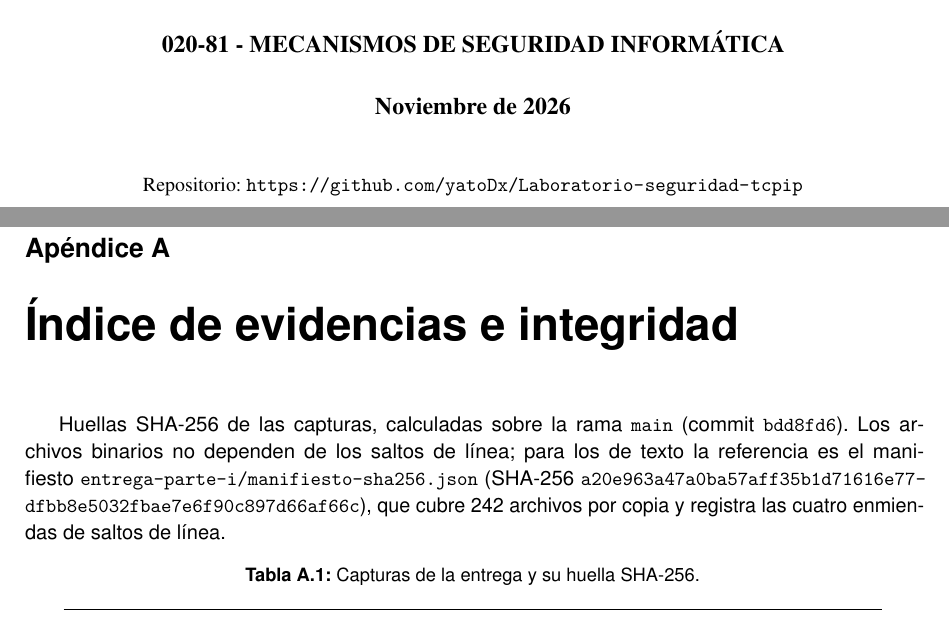
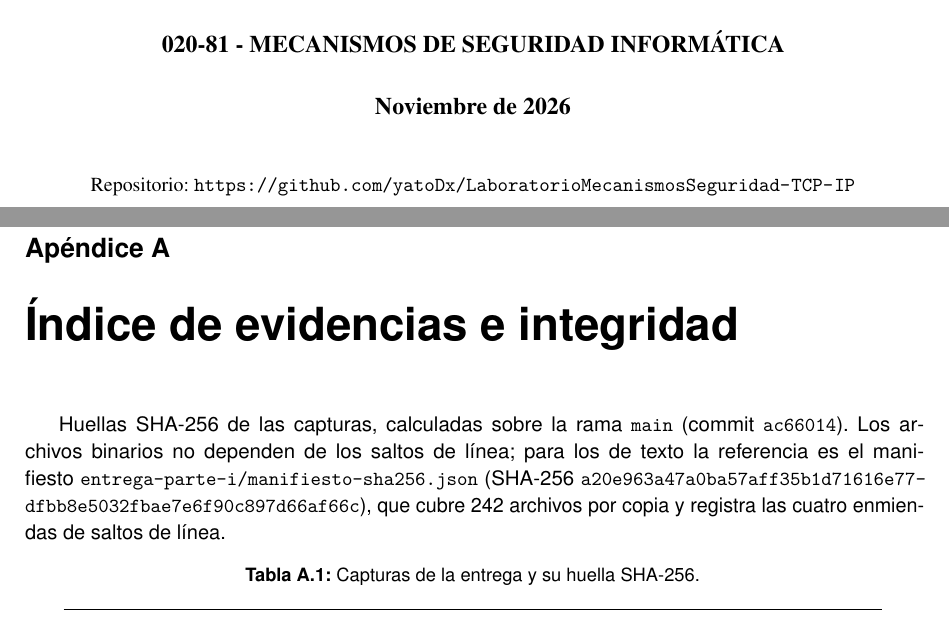
Before and after one commit to yatoDx/LaboratorioMecanismosSeguridad-TCP-IP, a LaTeX document (informe-final/main.tex, which reads informe-final/secciones/anexos.tex, informe-final/secciones/portada.tex): two parts of pages 1 and 79 of 82, joined at a grey line, cut so that both start at the same text. Compiled offline with pdfLaTeX.

Commit message:
Informe: apuntar al repositorio LaboratorioMecanismosSeguridad-TCP-IP

```diff
--- a/informe-final/secciones/anexos.tex
+++ b/informe-final/secciones/anexos.tex
@@ -1,5 +1,5 @@
 \chapter{Índice de evidencias e integridad}
-Huellas SHA-256 de las capturas, calculadas sobre la rama \cod{main} (commit \cod{bdd8fd6}). Los archivos binarios no dependen de los saltos de línea; para los de texto la referencia es el manifiesto \cod{entrega-parte-i/manifiesto-sha256.json} (SHA-256 \cod{a20e963a47a0ba57\-aff35b1d71616e77\-dfbb8e5032fbae7e\-6f90c897d66af66c}), que cubre 242 archivos por copia y registra las cuatro enmiendas de saltos de línea.
+Huellas SHA-256 de las capturas, calculadas sobre la rama \cod{main} (commit \cod{ac66014}). Los archivos binarios no dependen de los saltos de línea; para los de texto la referencia es el manifiesto \cod{entrega-parte-i/manifiesto-sha256.json} (SHA-256 \cod{a20e963a47a0ba57\-aff35b1d71616e77\-dfbb8e5032fbae7e\-6f90c897d66af66c}), que cubre 242 archivos por copia y registra las cuatro enmiendas de saltos de línea.
 
 {\small\renewcommand{\arraystretch}{1.2}
 \begin{longtable}{@{}p{5cm}p{5.6cm}p{3cm}@{}}
--- a/informe-final/secciones/portada.tex
+++ b/informe-final/secciones/portada.tex
@@ -17,7 +17,7 @@
 \vspace{0.45cm}
 {\bfseries\large Noviembre de 2026\par}
 \vspace{0.8cm}
-{\small Repositorio: \url{https://github.com/yatoDx/Laboratorio-seguridad-tcpip}\par}
+{\small Repositorio: \url{https://github.com/yatoDx/LaboratorioMecanismosSeguridad-TCP-IP}\par}
 \end{titlepage}
 
 \chapter*{Resumen}
```
Also changed, not shown: informe-final/secciones/cap1.tex (+1 -1 lines), informe-final/secciones/referencias.tex (+1 -1 lines), 1 other file.
